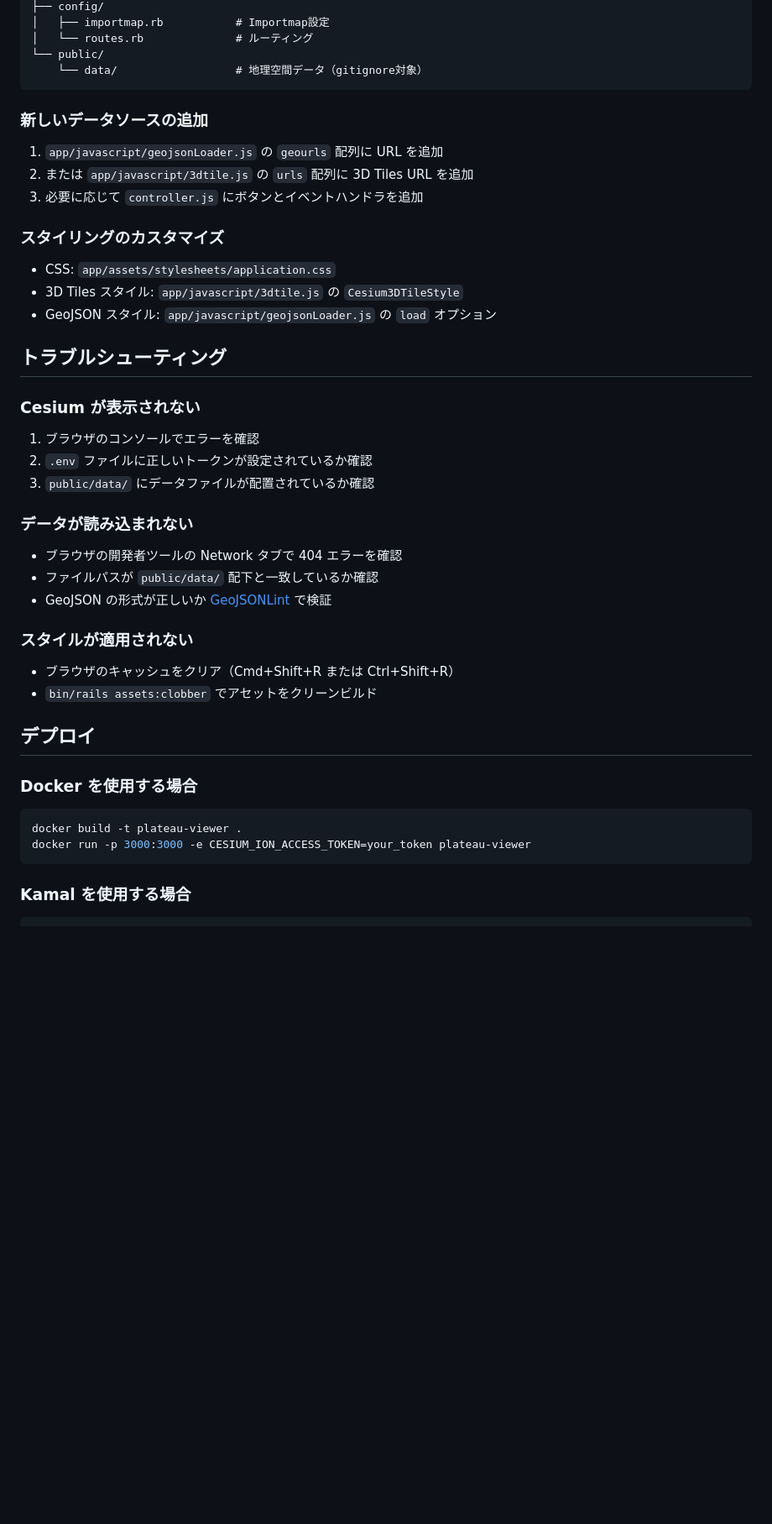
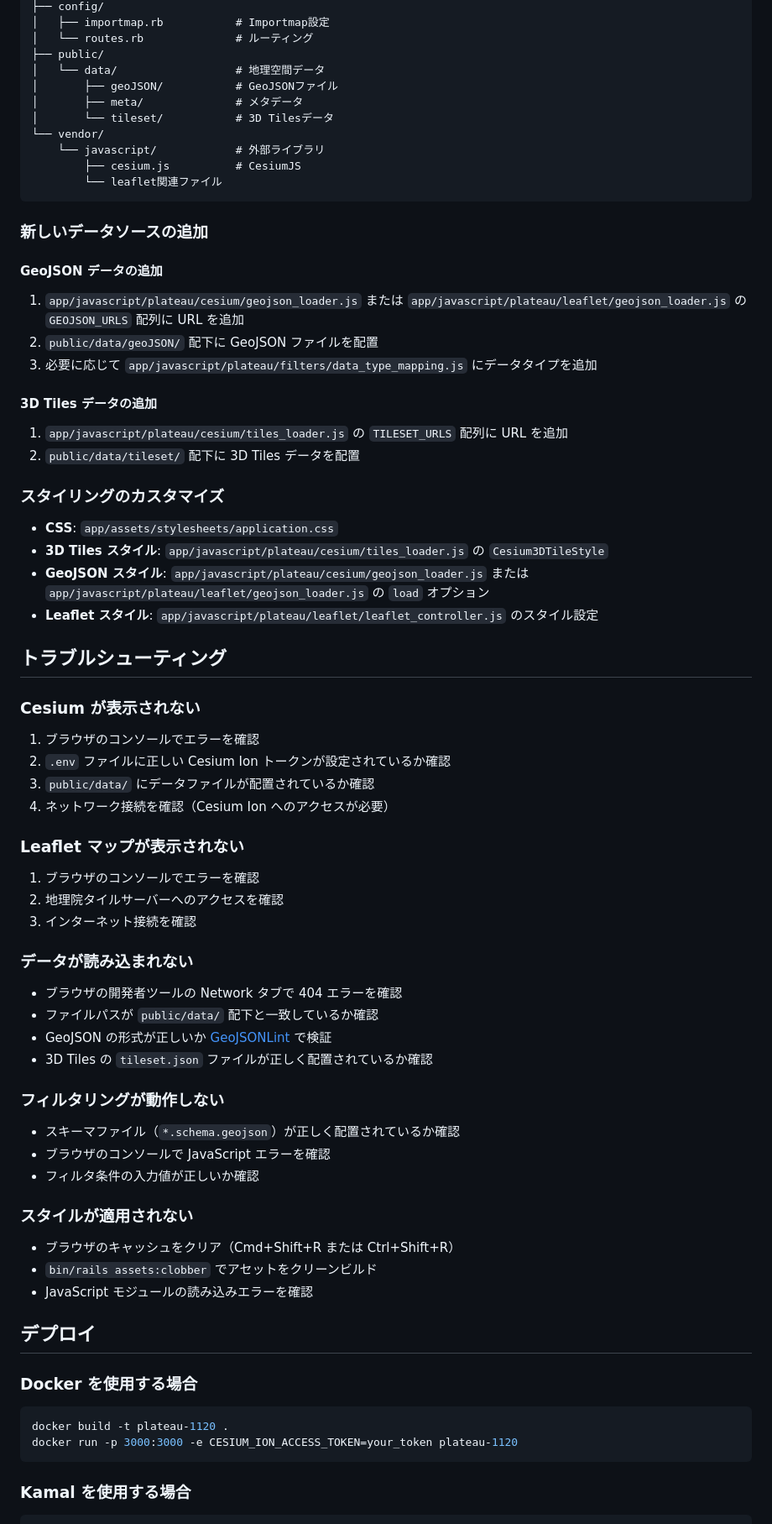
Before and after one commit to tatsukikitamura/PLATEAU1120, a Markdown page: README.md, the part around one of its changes. Shown at 84% size. Rendered like a GitHub page; blank space fills up the shorter version.

````diff
--- a/README.md
+++ b/README.md
@@ -153,48 +242,78 @@ bin/rails server
 ├── config/
 │   ├── importmap.rb           # Importmap設定
 │   └── routes.rb              # ルーティング
-└── public/
-    └── data/                  # 地理空間データ（gitignore対象）
+├── public/
+│   └── data/                  # 地理空間データ
+│       ├── geoJSON/           # GeoJSONファイル
+│       ├── meta/              # メタデータ
+│       └── tileset/           # 3D Tilesデータ
+└── vendor/
+    └── javascript/            # 外部ライブラリ
+        ├── cesium.js          # CesiumJS
+        └── leaflet関連ファイル
 ```
 
 ### 新しいデータソースの追加
 
-1. `app/javascript/geojsonLoader.js` の `geourls` 配列に URL を追加
-2. または `app/javascript/3dtile.js` の `urls` 配列に 3D Tiles URL を追加
-3. 必要に応じて `controller.js` にボタンとイベントハンドラを追加
+#### GeoJSON データの追加
+
+1. `app/javascript/plateau/cesium/geojson_loader.js` または `app/javascript/plateau/leaflet/geojson_loader.js` の `GEOJSON_URLS` 配列に URL を追加
+2. `public/data/geoJSON/` 配下に GeoJSON ファイルを配置
+3. 必要に応じて `app/javascript/plateau/filters/data_type_mapping.js` にデータタイプを追加
+
+#### 3D Tiles データの追加
+
+1. `app/javascript/plateau/cesium/tiles_loader.js` の `TILESET_URLS` 配列に URL を追加
+2. `public/data/tileset/` 配下に 3D Tiles データを配置
 
 ### スタイリングのカスタマイズ
 
-- CSS: `app/assets/stylesheets/application.css`
-- 3D Tiles スタイル: `app/javascript/3dtile.js` の `Cesium3DTileStyle`
-- GeoJSON スタイル: `app/javascript/geojsonLoader.js` の `load` オプション
+- **CSS**: `app/assets/stylesheets/application.css`
+- **3D Tiles スタイル**: `app/javascript/plateau/cesium/tiles_loader.js` の `Cesium3DTileStyle`
+- **GeoJSON スタイル**: `app/javascript/plateau/cesium/geojson_loader.js` または `app/javascript/plateau/leaflet/geojson_loader.js` の `load` オプション
+- **Leaflet スタイル**: `app/javascript/plateau/leaflet/leaflet_controller.js` のスタイル設定
 
 ## トラブルシューティング
 
 ### Cesium が表示されない
 
 1. ブラウザのコンソールでエラーを確認
-2. `.env` ファイルに正しいトークンが設定されているか確認
+2. `.env` ファイルに正しい Cesium Ion トークンが設定されているか確認
 3. `public/data/` にデータファイルが配置されているか確認
+4. ネットワーク接続を確認（Cesium Ion へのアクセスが必要）
+
+### Leaflet マップが表示されない
+
+1. ブラウザのコンソールでエラーを確認
+2. 地理院タイルサーバーへのアクセスを確認
+3. インターネット接続を確認
 
 ### データが読み込まれない
 
 - ブラウザの開発者ツールの Network タブで 404 エラーを確認
 - ファイルパスが `public/data/` 配下と一致しているか確認
 - GeoJSON の形式が正しいか [GeoJSONLint](https://geojsonlint.com/) で検証
+- 3D Tiles の `tileset.json` ファイルが正しく配置されているか確認
+
+### フィルタリングが動作しない
+
+- スキーマファイル（`*.schema.geojson`）が正しく配置されているか確認
+- ブラウザのコンソールで JavaScript エラーを確認
+- フィルタ条件の入力値が正しいか確認
 
 ### スタイルが適用されない
 
 - ブラウザのキャッシュをクリア（Cmd+Shift+R または Ctrl+Shift+R）
 - `bin/rails assets:clobber` でアセットをクリーンビルド
+- JavaScript モジュールの読み込みエラーを確認
 
 ## デプロイ
 
 ### Docker を使用する場合
 
 ```bash
-docker build -t plateau-viewer .
-docker run -p 3000:3000 -e CESIUM_ION_ACCESS_TOKEN=your_token plateau-viewer
+docker build -t plateau-1120 .
+docker run -p 3000:3000 -e CESIUM_ION_ACCESS_TOKEN=your_token plateau-1120
 ```
 
 ### Kamal を使用する場合
````
Also changed, not shown: other parts of README.md (+129 -32 lines).
